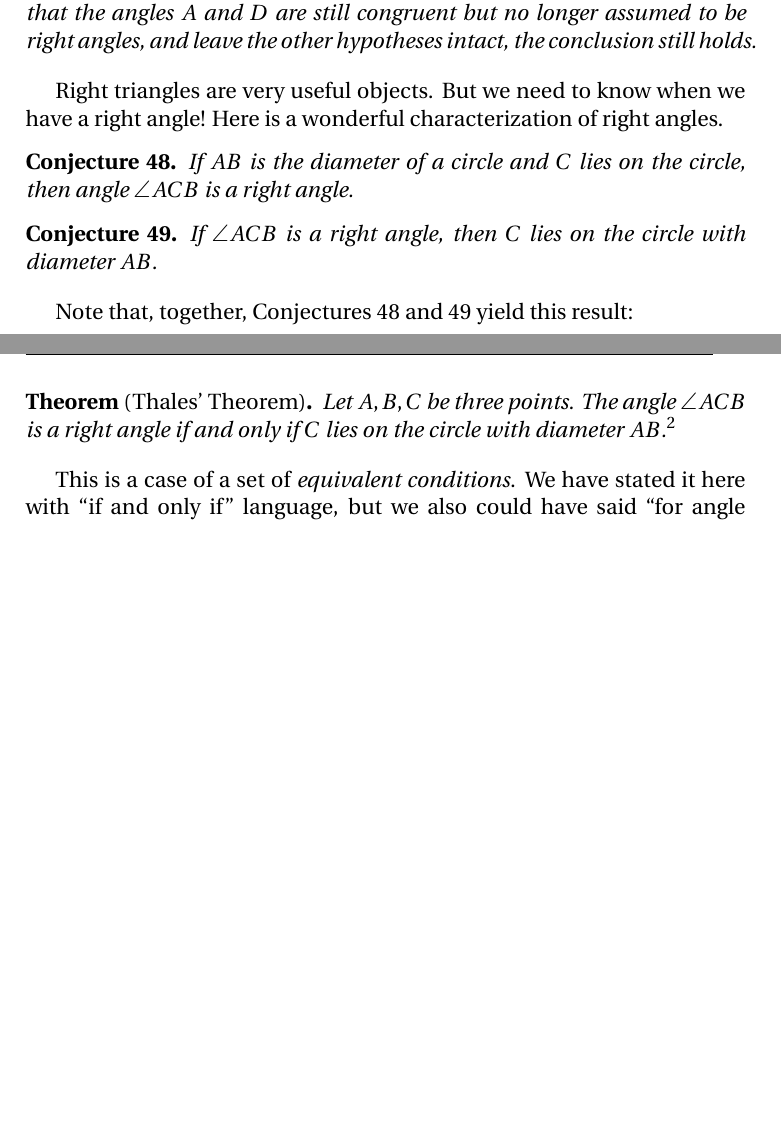
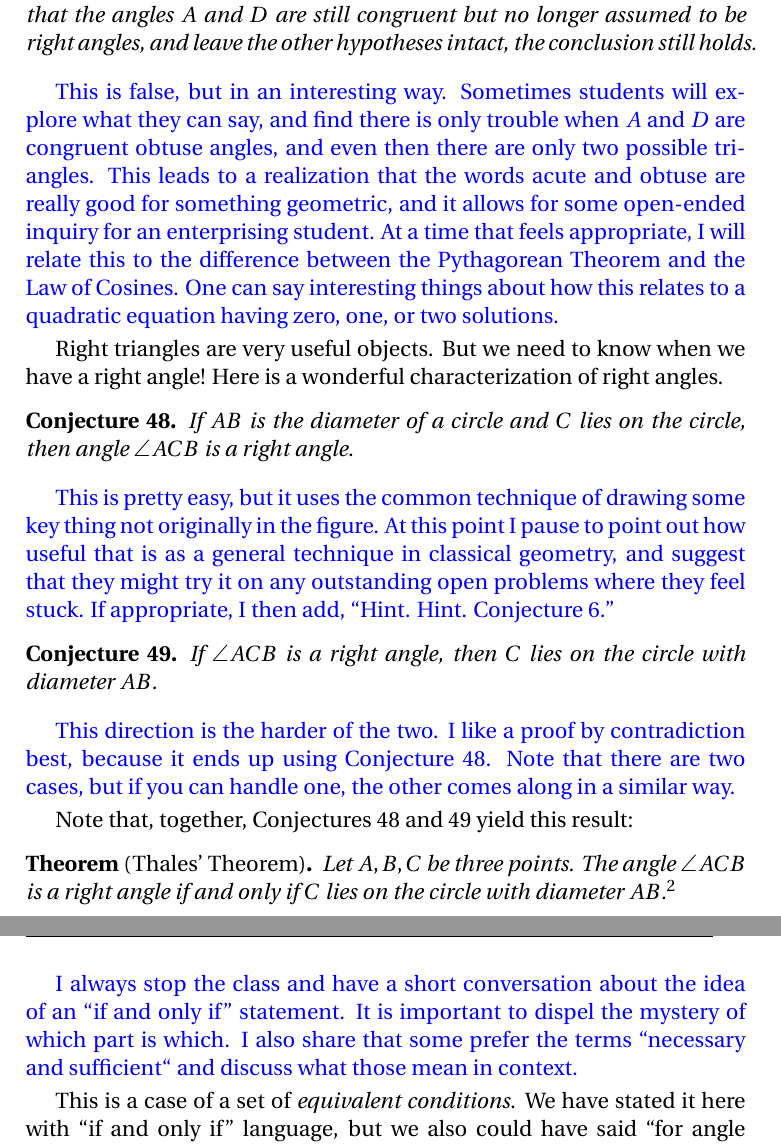
Before and after one commit to theronhitchman/euclidean-geometry, a LaTeX thesis (hitchman_euclidean_geometry_jiblm.tex): two parts of pages 44 and 45 of 57 before the commit and two parts of pages 45 and 46 of 58 after it, joined at a grey line, cut so that both start at the same text, the shorter picture padded with empty space. Compiled offline with pdfLaTeX.

Commit message:
update jiblm ver thru sec 7

```diff
--- a/hitchman_euclidean_geometry_jiblm.tex
+++ b/hitchman_euclidean_geometry_jiblm.tex
@@ -1238,10 +1258,24 @@ Here is a wonderful characterization of right angles.
 If $AB$ is the diameter of a circle and $C$ lies on the circle, then angle $\angle ACB$ is a right angle.
 \end{conjecture}
 
+\begin{annotation}
+{
+\color{blue}
+This is pretty easy, but it uses the common technique of drawing some key thing not originally in the figure. At this point I pause to point out how useful that is as a general technique in classical geometry, and suggest that they might try it on any outstanding open problems where they feel stuck. If appropriate, I then add, ``Hint. Hint. Conjecture \ref{conj:rhombus-diagonals}.''
+}
+\end{annotation}
+
 \begin{conjecture}
 \label{conj:thales2}
 If $\angle ACB$ is a right angle, then $C$ lies on the circle with diameter $AB$.
 \end{conjecture}
+
+\begin{annotation}
+{
+\color{blue}
+This direction is the harder of the two. I like a proof by contradiction best, because it ends up using Conjecture \ref{conj:thales1}. Note that there are two cases, but if you can handle one, the other comes along in a similar way.
+}
+\end{annotation}
 
 Note that, together, Conjectures \ref{conj:thales1} and \ref{conj:thales2} yield this result:
 \begin{unthm}[Thales' Theorem]
@@ -1255,6 +1289,14 @@ Euclid's \emph{Elements} is really an ancient Greek textbook.
 It seems clear that the method of axiomatic work typical of mathematics originated somehow with the Greeks before Euclid--say with Thales or with the Pythagoreans. But all of the literature has been lost to the ages.}
 \end{unthm}
 
+\begin{annotation}
+{
+\color{blue}
+I always stop the class and have a short conversation about
+the idea of an ``if and only if'' statement. It is important to dispel the mystery of which part is which. I also share
+that some prefer the terms ``necessary and sufficient`` and discuss what those mean in context.
+}
+\end{annotation}
 
 
 This is a case of a set of \emph{equivalent conditions}. We have stated it
```
Also changed, not shown: hitchman_euclidean_geometry_jiblm.tex (20 more changed lines).
